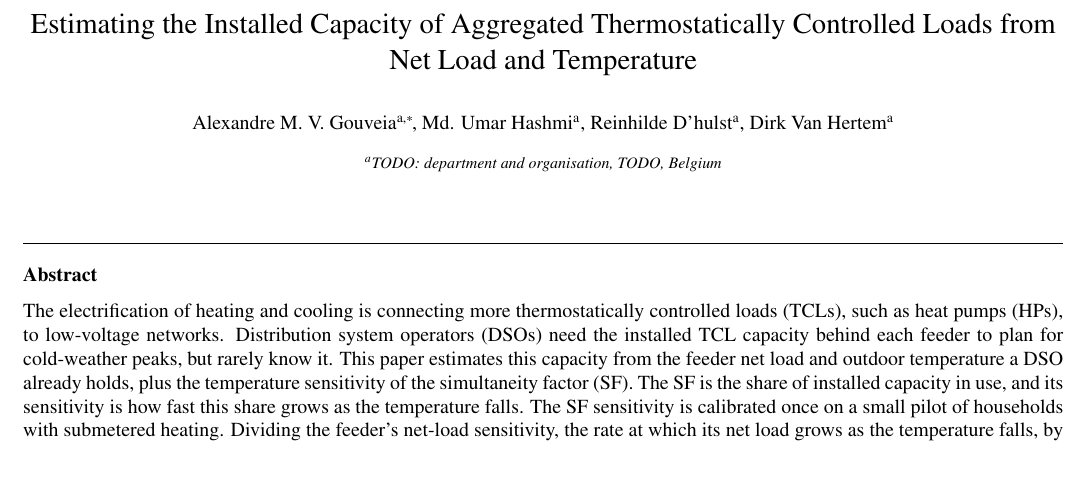
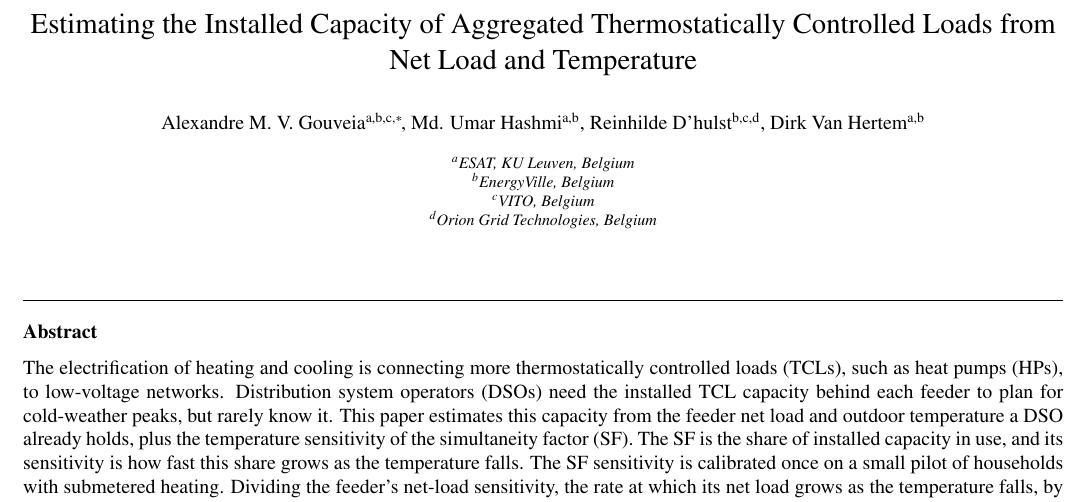
Before and after one commit to agouveia-kul/hp-sensitivity-paper, a LaTeX paper (paper/hp_sensitivity_elsevier.tex): part of page 2 of 17, cut so that both start at the same text, the shorter picture padded with empty space. Compiled offline with pdfLaTeX.

Commit message:
Elsevier version: author affiliations from the IJEPES paper
Co-Authored-By: Claude Opus 5.5 <noreply@anthropic.com>

```diff
--- a/paper/hp_sensitivity_elsevier.tex
+++ b/paper/hp_sensitivity_elsevier.tex
@@ -52,16 +52,17 @@
 
 \title{Estimating the Installed Capacity of Aggregated Thermostatically Controlled Loads from Net Load and Temperature}
 
-% TODO (authors): affiliations and the corresponding author's details
-\author[aff1]{Alexandre M. V. Gouveia\corref{cor1}}
+% Affiliations as in Gouveia et al., IJEPES 177 (2026) 111848
+\author[esat,ev,vito]{Alexandre M. V. Gouveia\corref{cor1}}
 \ead{alexandremiguel.venanciogouveia@kuleuven.be}
-\author[aff1]{Md. Umar Hashmi}
-\author[aff1]{Reinhilde D'hulst}
-\author[aff1]{Dirk Van Hertem}
+\author[esat,ev]{Md. Umar Hashmi}
+\author[ev,vito,orion]{Reinhilde D'hulst}
+\author[esat,ev]{Dirk Van Hertem}
 \cortext[cor1]{Corresponding author}
-\affiliation[aff1]{organization={TODO: department and organisation},
-            city={TODO},
-            country={Belgium}}
+\affiliation[esat]{organization={ESAT, KU Leuven}, country={Belgium}}
+\affiliation[ev]{organization={EnergyVille}, country={Belgium}}
+\affiliation[vito]{organization={VITO}, country={Belgium}}
+\affiliation[orion]{organization={Orion Grid Technologies}, country={Belgium}}
 
 \begin{abstract}
 \input{content/abstract}
```
Also changed, not shown: REVISION_LOG.md (+3 -0 lines).
